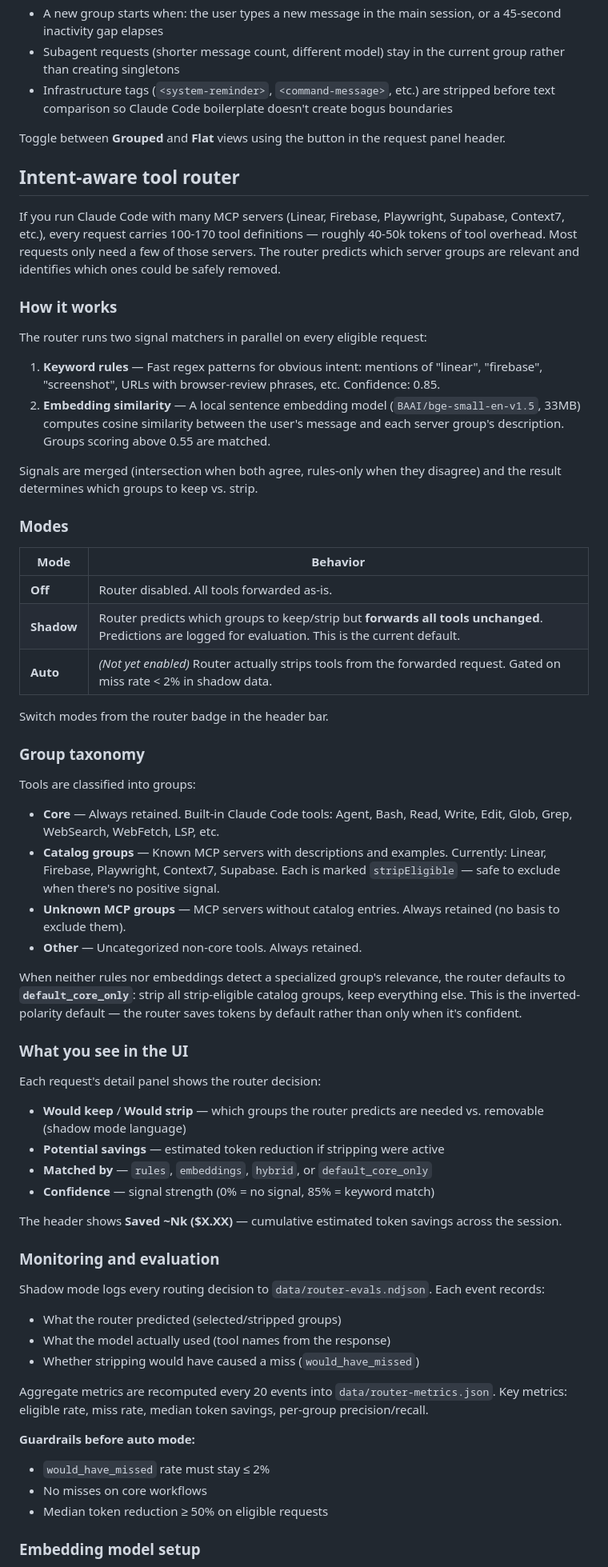
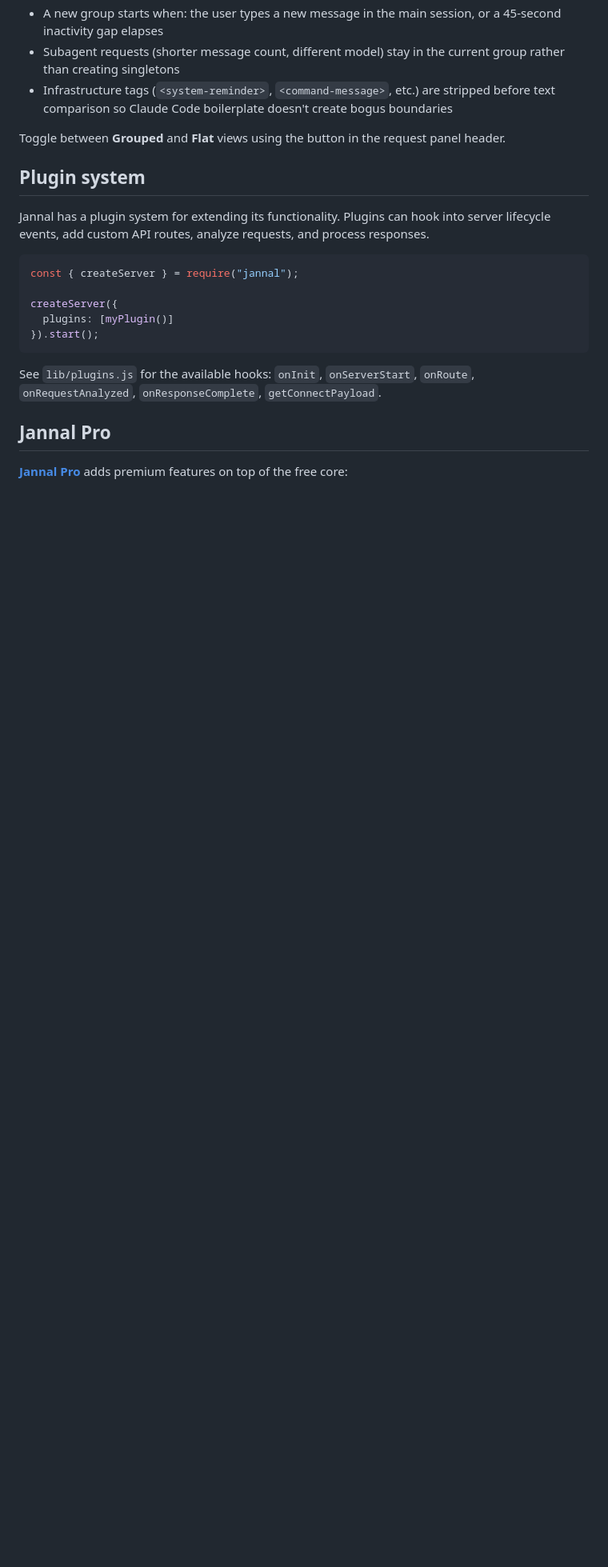
Before and after one commit to Buzzie-AI/jannal, a Markdown page: README.md, the part around one of its changes. Shown at 80% size. GitHub-like rendering; blank space fills up the shorter version.

````diff
--- a/README.md
+++ b/README.md
@@ -92,63 +98,21 @@ When you use Claude Code, a single user message can generate dozens of API reque
 
 Toggle between **Grouped** and **Flat** views using the button in the request panel header.
 
-## Intent-aware tool router
+## Plugin system
 
-If you run Claude Code with many MCP servers (Linear, Firebase, Playwright, Supabase, Context7, etc.), every request carries 100-170 tool definitions — roughly 40-50k tokens of tool overhead. Most requests only need a few of those servers. The router predicts which server groups are relevant and identifies which ones could be safely removed.
+Jannal has a plugin system for extending its functionality. Plugins can hook into server lifecycle events, add custom API routes, analyze requests, and process responses.
 
-### How it works
+```js
+const { createServer } = require("jannal");
 
-The router runs two signal matchers in parallel on every eligible request:
+createServer({
+  plugins: [myPlugin()]
+}).start();
+```
 
-1. **Keyword rules** — Fast regex patterns for obvious intent: mentions of "linear", "firebase", "screenshot", URLs with browser-review phrases, etc. Confidence: 0.85.
-2. **Embedding similarity** — A local sentence embedding model (`BAAI/bge-small-en-v1.5`, 33MB) computes cosine similarity between the user's message and each server group's description. Groups scoring above 0.55 are matched.
+See `lib/plugins.js` for the available hooks: `onInit`, `onServerStart`, `onRoute`, `onRequestAnalyzed`, `onResponseComplete`, `getConnectPayload`.
 
-Signals are merged (intersection when both agree, rules-only when they disagree) and the result determines which groups to keep vs. strip.
+## Jannal Pro
 
-### Modes
+**[Jannal Pro](https://github.com/Buzzie-AI/jannal-pro)** adds premium features on top of the free core:
 
-| Mode | Behavior |
-|---|---|
-| **Off** | Router disabled. All tools forwarded as-is. |
-| **Shadow** | Router predicts which groups to keep/strip but **forwards all tools unchanged**. Predictions are logged for evaluation. This is the current default. |
-| **Auto** | *(Not yet enabled)* Router actually strips tools from the forwarded request. Gated on miss rate < 2% in shadow data. |
-
-Switch modes from the router badge in the header bar.
-
-### Group taxonomy
-
-Tools are classified into groups:
-
-- **Core** — Always retained. Built-in Claude Code tools: Agent, Bash, Read, Write, Edit, Glob, Grep, WebSearch, WebFetch, LSP, etc.
-- **Catalog groups** — Known MCP servers with descriptions and examples. Currently: Linear, Firebase, Playwright, Context7, Supabase. Each is marked `stripEligible` — safe to exclude when there's no positive signal.
-- **Unknown MCP groups** — MCP servers without catalog entries. Always retained (no basis to exclude them).
-- **Other** — Uncategorized non-core tools. Always retained.
-
-When neither rules nor embeddings detect a specialized group's relevance, the router defaults to **`default_core_only`**: strip all strip-eligible catalog groups, keep everything else. This is the inverted-polarity default — the router saves tokens by default rather than only when it's confident.
-
-### What you see in the UI
-
-Each request's detail panel shows the router decision:
-- **Would keep** / **Would strip** — which groups the router predicts are needed vs. removable (shadow mode language)
-- **Potential savings** — estimated token reduction if stripping were active
-- **Matched by** — `rules`, `embeddings`, `hybrid`, or `default_core_only`
-- **Confidence** — signal strength (0% = no signal, 85% = keyword match)
-
-The header shows **Saved ~Nk ($X.XX)** — cumulative estimated token savings across the session.
-
-### Monitoring and evaluation
-
-Shadow mode logs every routing decision to `data/router-evals.ndjson`. Each event records:
-- What the router predicted (selected/stripped groups)
-- What the model actually used (tool names from the response)
-- Whether stripping would have caused a miss (`would_have_missed`)
-
-Aggregate metrics are recomputed every 20 events into `data/router-metrics.json`. Key metrics: eligible rate, miss rate, median token savings, per-group precision/recall.
-
-**Guardrails before auto mode:**
-- `would_have_missed` rate must stay ≤ 2%
-- No misses on core workflows
-- Median token reduction ≥ 50% on eligible requests
-
-### Embedding model setup
-
````
Also changed, not shown: other parts of README.md (+21 -45 lines).
